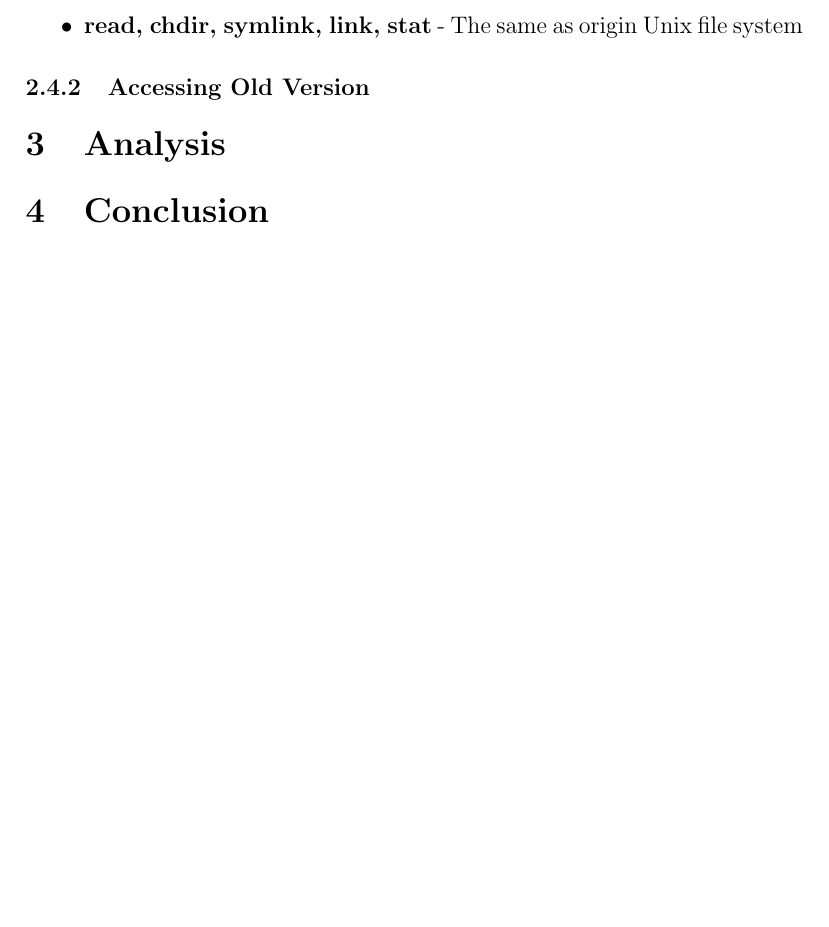
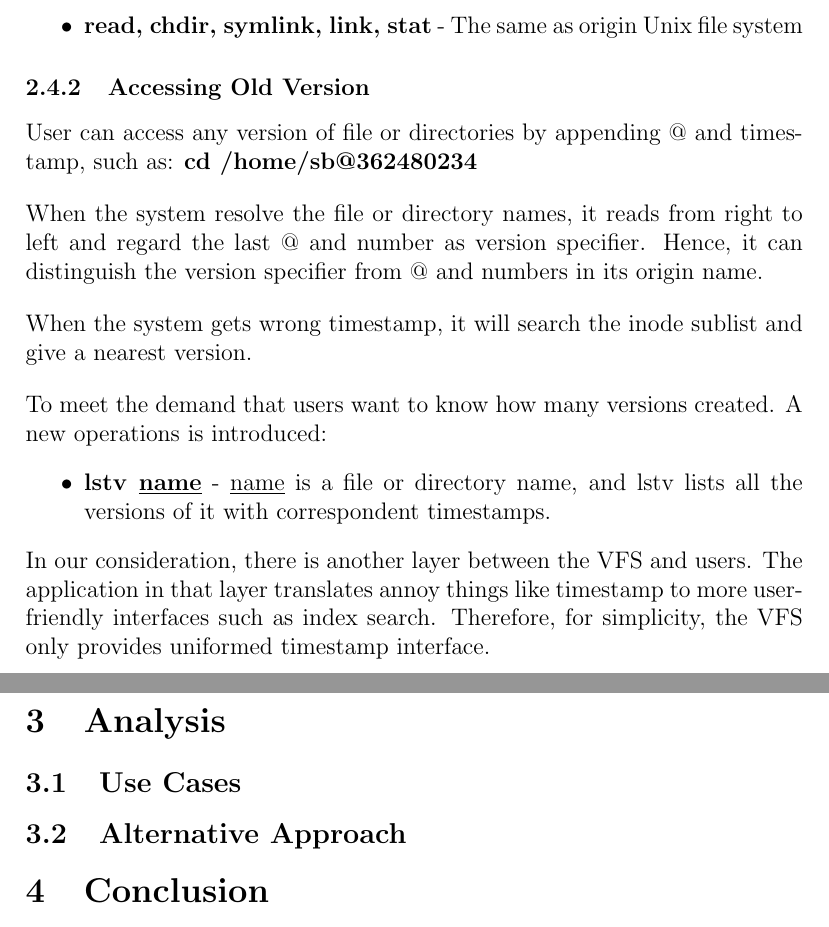
Before and after one commit to breadbaconic/csedp1report, a LaTeX document (title_page_1.tex): part of page 5 of 5 before the commit and two parts of pages 5 and 6 of 6 after it, the two joined at a grey line, cut so that both start at the same text, the shorter picture padded with empty space. Compiled offline with pdfLaTeX.

Commit message:
2.4.2finsih

```diff
--- a/title_page_1.tex
+++ b/title_page_1.tex
@@ -119,8 +119,16 @@ The system supports all the standard Unix file system operations as follows:
 \item \textbf{read, chdir, symlink, link, stat} - The same as origin Unix file system
 \end{itemize}
 \subsubsection{Accessing Old Version}
-
+User can access any version of file or directories by appending @ and timestamp, such as:  \textbf{cd /home/sb@362480234}\\[1em]When the system resolve the file or directory names, it reads from right to left and regard the last @ and number as version specifier. Hence, it can distinguish the version specifier from @ and numbers in its origin name.\\[1em]
+When the system gets wrong timestamp, it will search the inode sublist and give a nearest version.\\[1em]
+To meet the demand that users want to know how many versions created. A new operations is  introduced:
+\begin{itemize}
+\item \textbf{lstv \underline{name}} - \underline{name} is a file or directory name, and lstv lists all the versions of it with correspondent timestamps.
+\end{itemize}
+In our consideration, there is another layer between the VFS and users. The application in that layer translates annoy things like timestamp to more user-friendly interfaces such as index search. Therefore, for simplicity, the VFS only provides uniformed timestamp interface.
 \section{Analysis}
+\subsection{Use Cases}
+\subsection{Alternative Approach}
 \section{Conclusion}
 \section{Acknowledgment}
 \end{document}
```
Also changed, not shown: title_page_1.pdf, 3 other files.
